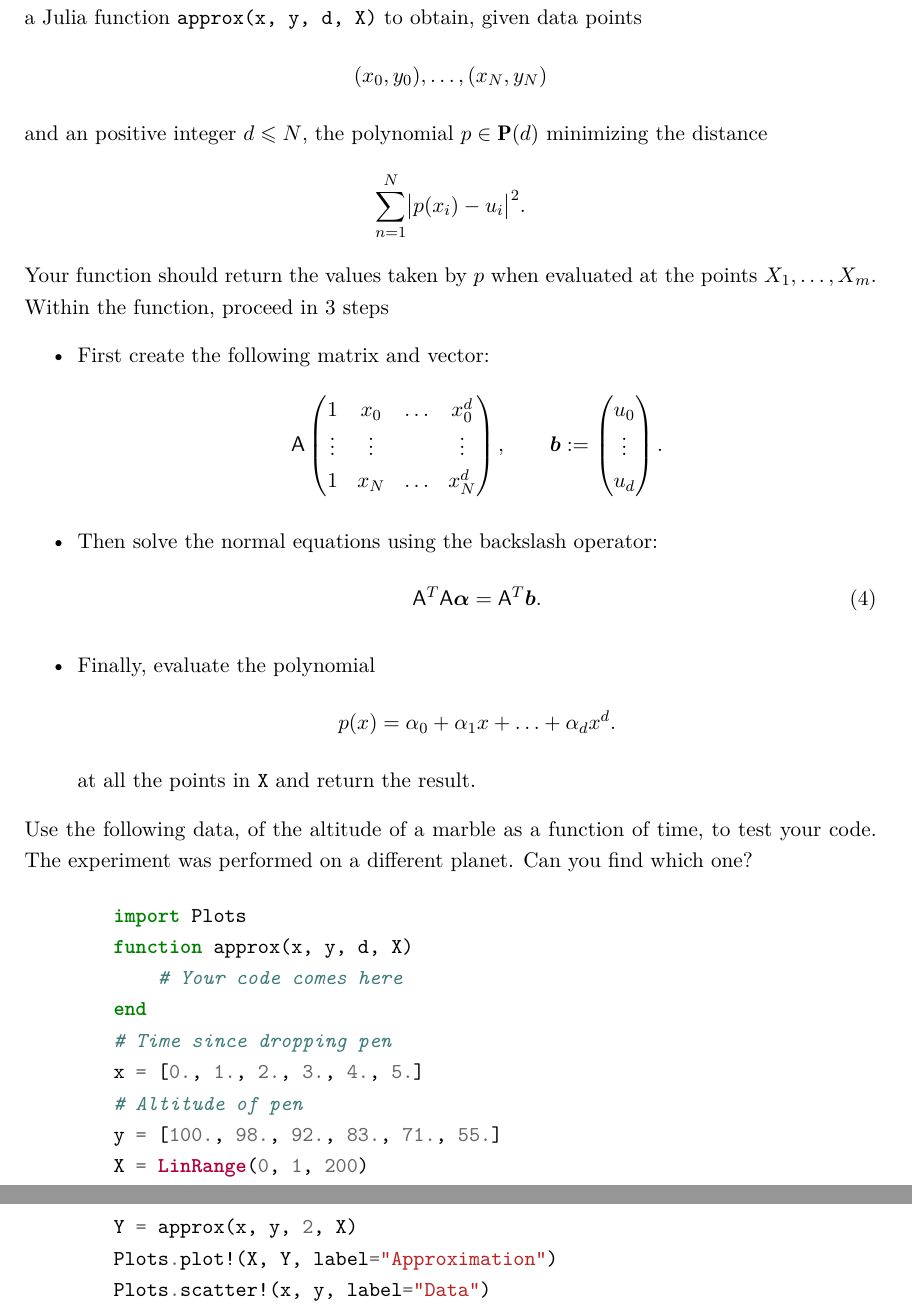
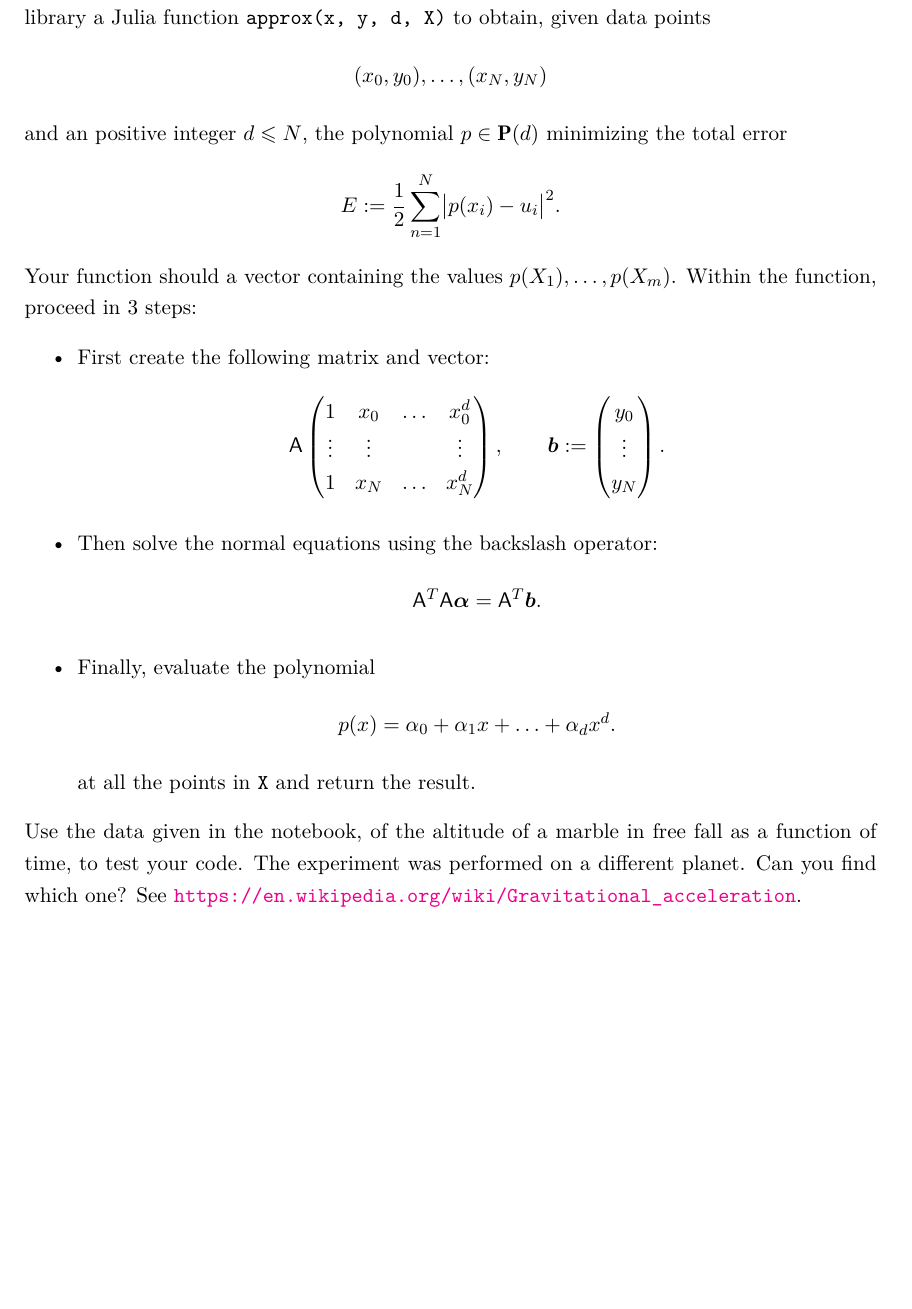
Before and after one commit to urbainvaes/numerical_analysis, a LaTeX document (midterm/main.tex): two parts of pages 5 and 6 of 7 before the commit and part of page 5 of 6 after it, the two joined at a grey line, cut so that both start at the same text, the shorter picture padded with empty space. Compiled offline with XeLaTeX.

Commit message:
Minor changes

```diff
--- a/midterm/main.tex
+++ b/midterm/main.tex
@@ -8,9 +8,11 @@
 \usepackage[margin=1.2in]{geometry}
 \usepackage{amsmath,amsthm,amssymb}
 \usepackage{mathtools}
+\usepackage[colorlinks=true]{hyperref}
 \theoremstyle{definition}
 \newtheorem{question}{{\normalfont \faGears}~Question}
-\newtheorem{compexercise}{{\normalfont \faLaptop}~Question}
+\newtheorem{compexercise}{{\normalfont \faLaptop}~Computer exercise}
 \input{../macros.tex}
+\renewcommand{\mymarks}[1]{\textbf{#1 marks}}
 \begin{document}
 
@@ -257,13 +261,12 @@
         (x_0, y_0), \dotsc, (x_N, y_N)
     \]
     and an positive integer $d \leq N$,
-    the polynomial $p \in \poly(d)$ minimizing the distance
+    the polynomial $p \in \poly(d)$ minimizing the total error
     \[
-        \sum_{n=1}^{N} \bigl\lvert p(x_i) - u_i \bigr\rvert^2.
+        E := \frac{1}{2} \sum_{n=1}^{N} \bigl\lvert p(x_i) - u_i \bigr\rvert^2.
     \]
-    Your function should return the values taken by~$p$
-    when evaluated at the points $X_1, \dotsc, X_m$.
-    Within the function, proceed in 3 steps
+    Your function should a vector containing the values $p(X_1), \dotsc, p(X_m)$.
+    Within the function, proceed in 3 steps:
     \begin{itemize}
         \item
             First create the following matrix and vector:
@@ -277,17 +280,16 @@
                 \qquad
                 \vect b :=
                 \begin{pmatrix}
-                    u_0 \\
+                    y_0 \\
                     \vdots \\
-                    u_d
+                    y_N
                 \end{pmatrix}.
             \]
             \item
                 Then solve the normal equations using the backslash operator:
-                \begin{equation}
-                    \label{eq:normal_equations}
+                \[
                     \mat A^\t \mat A \vect \alpha = \mat A^\t \vect b.
-                \end{equation}
+                \]
 
             \item
                 Finally, evaluate the polynomial
@@ -296,26 +298,12 @@
                 \]
                 at all the points in \julia{X} and return the result.
     \end{itemize}
-    Use the following data,
-    of the altitude of a marble as a function of time,
+    Use the data given in the notebook,
+    of the altitude of a marble in free fall as a function of time,
     to test your code.
     The experiment was performed on a different planet.
     Can you find which one?
-
-    \begin{minted}{julia}
-        import Plots
-        function approx(x, y, d, X)
-            # Your code comes here
-        end
-        # Time since dropping pen
-        x = [0., 1., 2., 3., 4., 5.]
-        # Altitude of pen
-        y = [100., 98., 92., 83., 71., 55.]
-        X = LinRange(0, 1, 200)
-        Y = approx(x, y, 2, X)
-        Plots.plot!(X, Y, label="Approximation")
-        Plots.scatter!(x, y, label="Data")
-    \end{minted}
+    See \url{https://en.wikipedia.org/wiki/Gravitational_acceleration}.
 \end{compexercise}
 
 \newpage
```
Also changed, not shown: midterm/main.tex (63 more changed lines), 1 other file.
